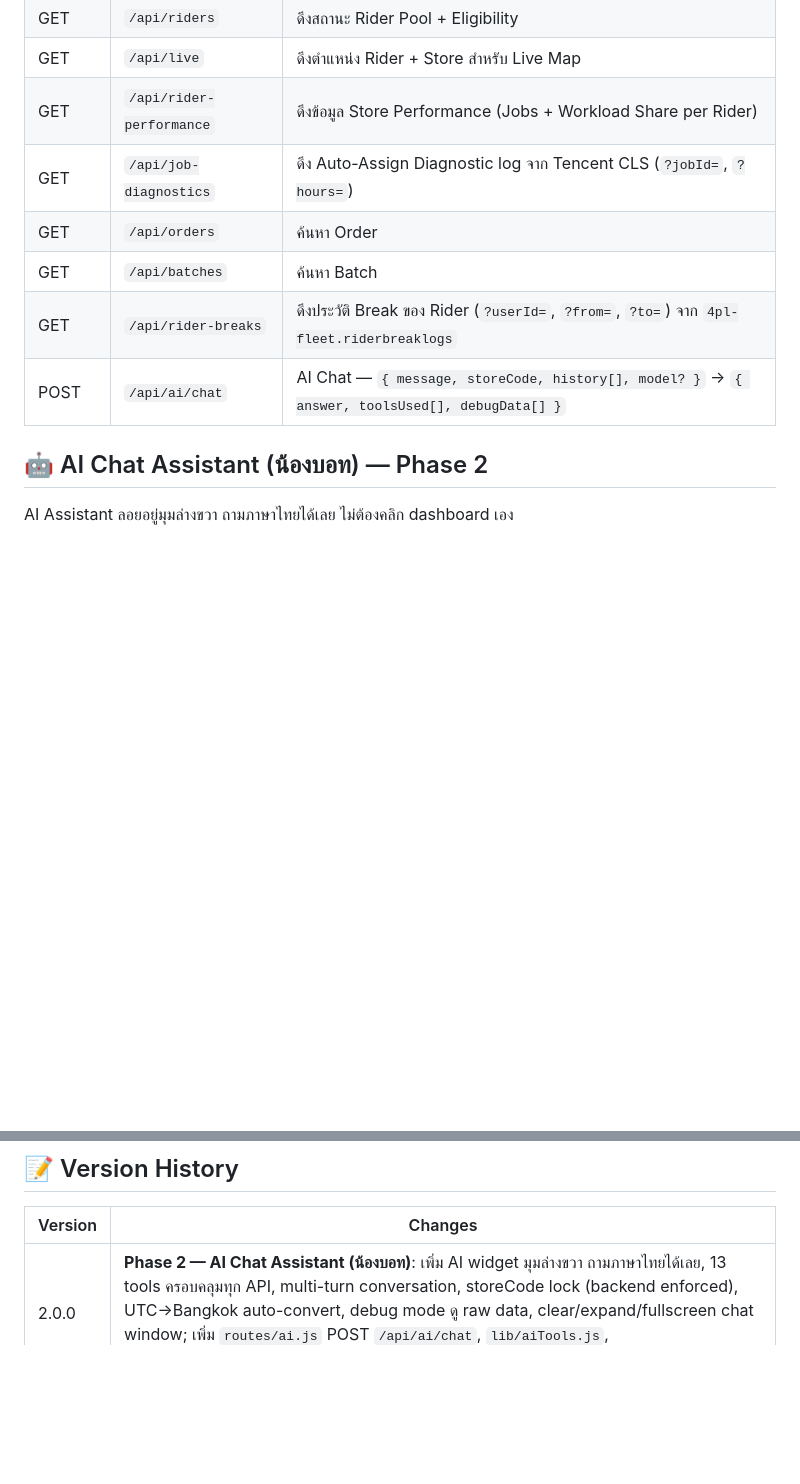
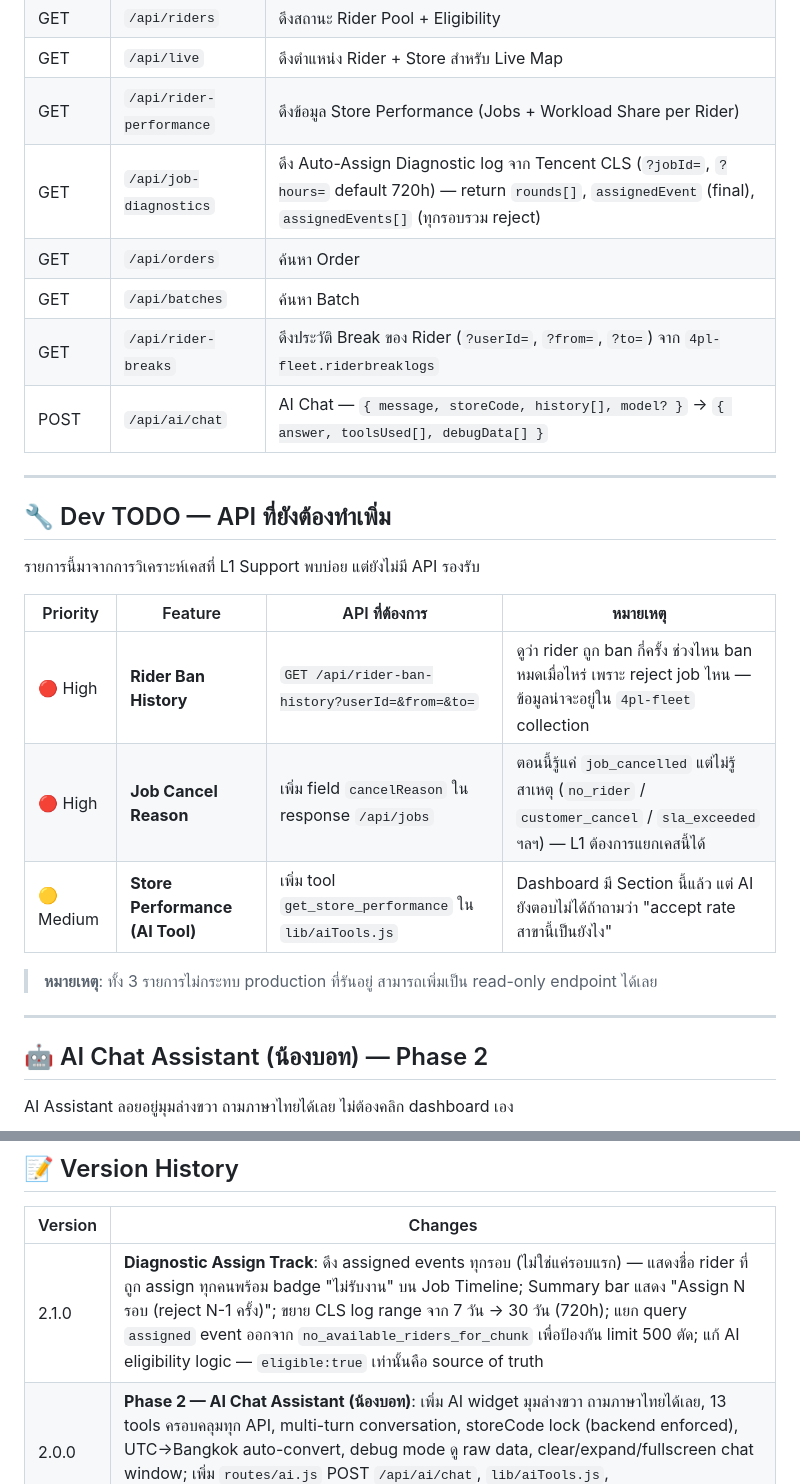
Before and after one commit to waen633/autobatch_riderapp, a Markdown page: README.md, 2 parts joined by grey strips. Drawn GitHub-style; blank space fills up the shorter version.

Commit message:
docs: update README — Dev TODO list + API changes + v2.1.0 changelog
- เพิ่ม Dev TODO section: 3 API ที่ยังต้องทำ (ban history, cancel reason, store perf AI tool)
- อัปเดต /api/job-diagnostics — เพิ่ม assignedEvents[] ใน response docs
- เพิ่ม v2.1.0 ใน version history

Co-Authored-By: Claude Sonnet 4.6 <noreply@anthropic.com>

```diff
--- a/README.md
+++ b/README.md
@@ -157,11 +157,27 @@ autobatch_riderapp/
 | GET | `/api/riders` | ดึงสถานะ Rider Pool + Eligibility |
 | GET | `/api/live` | ดึงตำแหน่ง Rider + Store สำหรับ Live Map |
 | GET | `/api/rider-performance` | ดึงข้อมูล Store Performance (Jobs + Workload Share per Rider) |
-| GET | `/api/job-diagnostics` | ดึง Auto-Assign Diagnostic log จาก Tencent CLS (`?jobId=`, `?hours=`) |
+| GET | `/api/job-diagnostics` | ดึง Auto-Assign Diagnostic log จาก Tencent CLS (`?jobId=`, `?hours=` default 720h) — return `rounds[]`, `assignedEvent` (final), `assignedEvents[]` (ทุกรอบรวม reject) |
 | GET | `/api/orders` | ค้นหา Order |
 | GET | `/api/batches` | ค้นหา Batch |
 | GET | `/api/rider-breaks` | ดึงประวัติ Break ของ Rider (`?userId=`, `?from=`, `?to=`) จาก `4pl-fleet.riderbreaklogs` |
 | POST | `/api/ai/chat` | AI Chat — `{ message, storeCode, history[], model? }` → `{ answer, toolsUsed[], debugData[] }` |
+
+---
+
+## 🔧 Dev TODO — API ที่ยังต้องทำเพิ่ม
+
+รายการนี้มาจากการวิเคราะห์เคสที่ L1 Support พบบ่อย แต่ยังไม่มี API รองรับ
+
+| Priority | Feature | API ที่ต้องการ | หมายเหตุ |
+|----------|---------|---------------|---------|
+| 🔴 High | **Rider Ban History** | `GET /api/rider-ban-history?userId=&from=&to=` | ดูว่า rider ถูก ban กี่ครั้ง ช่วงไหน ban หมดเมื่อไหร่ เพราะ reject job ไหน — ข้อมูลน่าจะอยู่ใน `4pl-fleet` collection |
+| 🔴 High | **Job Cancel Reason** | เพิ่ม field `cancelReason` ใน response `/api/jobs` | ตอนนี้รู้แค่ `job_cancelled` แต่ไม่รู้สาเหตุ (`no_rider` / `customer_cancel` / `sla_exceeded` ฯลฯ) — L1 ต้องการแยกเคสนี้ได้ |
+| 🟡 Medium | **Store Performance (AI Tool)** | เพิ่ม tool `get_store_performance` ใน `lib/aiTools.js` | Dashboard มี Section นี้แล้ว แต่ AI ยังตอบไม่ได้ถ้าถามว่า "accept rate สาขานี้เป็นยังไง" |
+
+> **หมายเหตุ**: ทั้ง 3 รายการไม่กระทบ production ที่รันอยู่ สามารถเพิ่มเป็น read-only endpoint ได้เลย
+
+---
 
 ## 🤖 AI Chat Assistant (น้องบอท) — Phase 2
 
@@ -222,6 +238,7 @@ search_rider_by_name
 
 | Version | Changes |
 |---------|---------|
+| 2.1.0 | **Diagnostic Assign Track**: ดึง assigned events ทุกรอบ (ไม่ใช่แค่รอบแรก) — แสดงชื่อ rider ที่ถูก assign ทุกคนพร้อม badge "ไม่รับงาน" บน Job Timeline; Summary bar แสดง "Assign N รอบ (reject N-1 ครั้ง)"; ขยาย CLS log range จาก 7 วัน → 30 วัน (720h); แยก query `assigned` event ออกจาก `no_available_riders_for_chunk` เพื่อป้องกัน limit 500 ตัด; แก้ AI eligibility logic — `eligible:true` เท่านั้นคือ source of truth |
 | 2.0.0 | **Phase 2 — AI Chat Assistant (น้องบอท)**: เพิ่ม AI widget มุมล่างขวา ถามภาษาไทยได้เลย, 13 tools ครอบคลุมทุก API, multi-turn conversation, storeCode lock (backend enforced), UTC→Bangkok auto-convert, debug mode ดู raw data, clear/expand/fullscreen chat window; เพิ่ม `routes/ai.js` POST `/api/ai/chat`, `lib/aiTools.js`, `lib/toolExecutor.js`; dependencies: `openai`, `fastest-levenshtein` |
 | 1.6.0 | เพิ่ม **Break Log Modal**: กดไอคอน ☕ บน Rider → Modal แสดงประวัติ break ตาม date range ที่เลือก (จำนวนครั้ง, Start/End, Duration, Created At); เพิ่ม API `/api/rider-breaks` ดึงข้อมูลจาก `4pl-fleet.riderbreaklogs`; เพิ่ม `lib/cls.js` Tencent CLS client |
 | 1.5.0 | **Refactor + Google Sheets Sync**: แยก `server.js` เป็น `lib/`, `routes/`, `sync/` — เพิ่ม `sync/sheetsSync.js` push rider queue ขึ้น Google Sheets แยก tab ต่อ Store ทุก 1 ชม. ตรง :00 |
```
